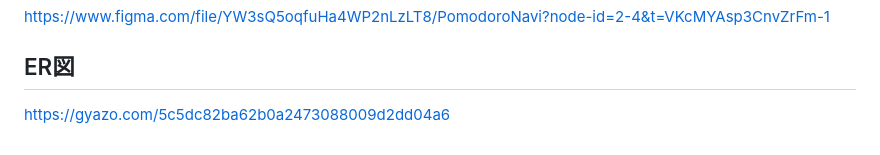
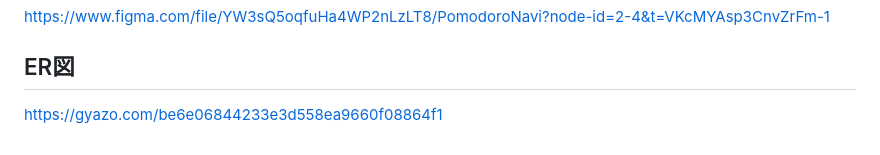
Before and after one commit to finn-raft/PomodoroNavi, a Markdown page: README.md, the part around the change. GitHub-like rendering.

Commit message:
ER図にデータ型追加

```diff
--- a/README.md
+++ b/README.md
@@ -88,4 +88,4 @@
 https://www.figma.com/file/YW3sQ5oqfuHa4WP2nLzLT8/PomodoroNavi?node-id=2-4&t=VKcMYAsp3CnvZrFm-1
 
 ## ER図
-https://gyazo.com/5c5dc82ba62b0a2473088009d2dd04a6
+https://gyazo.com/be6e06844233e3d558ea9660f08864f1
```
